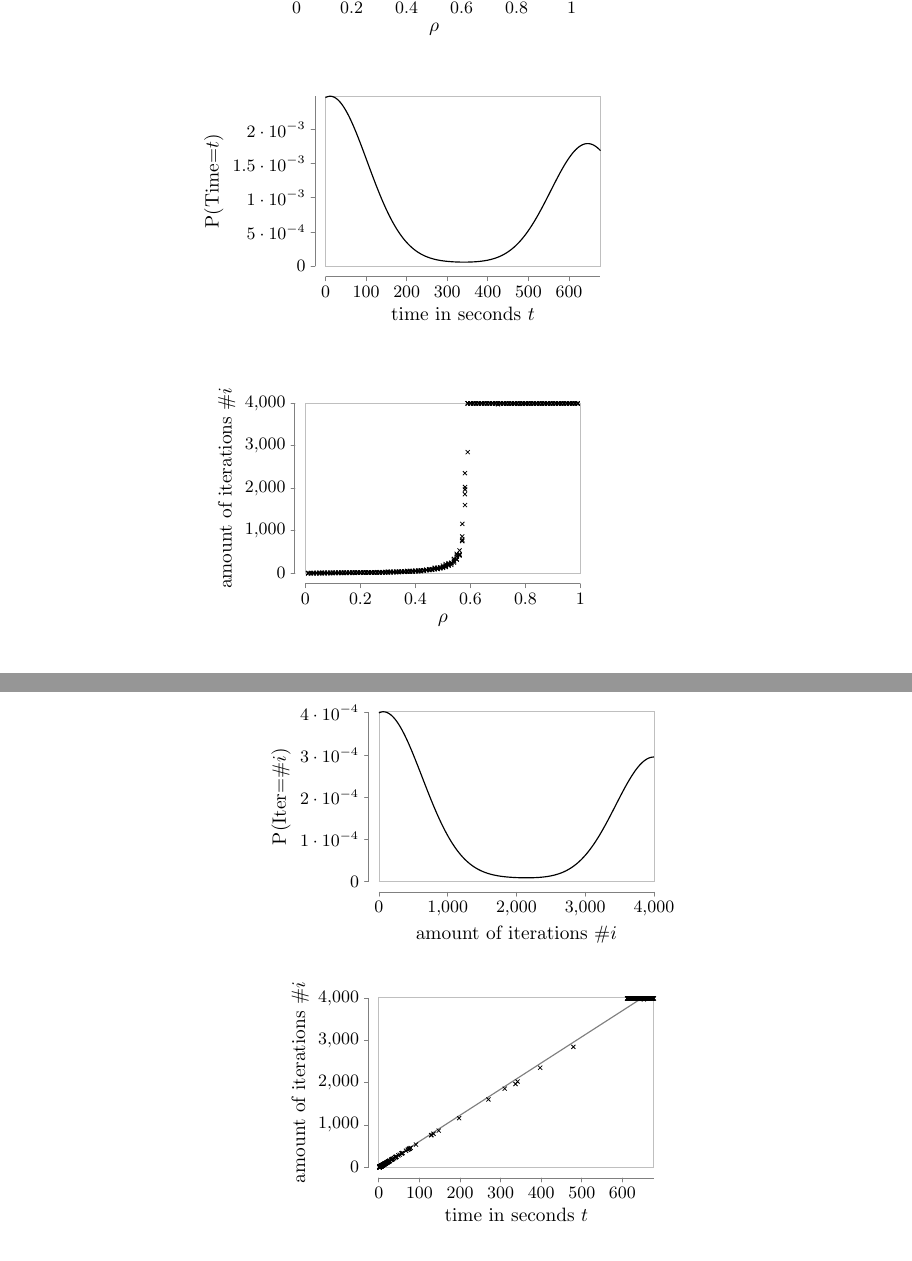
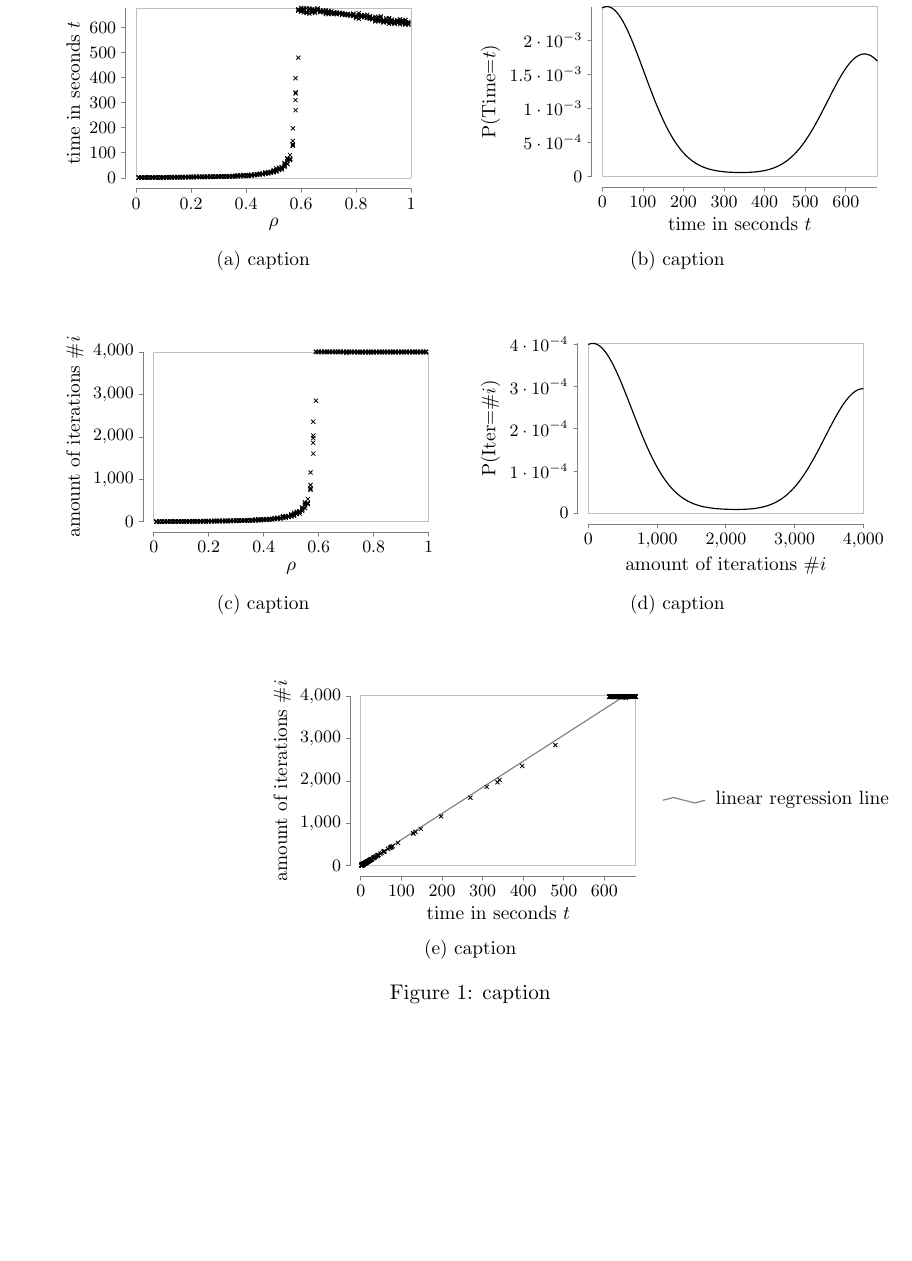
Before and after one commit to jofas/pscw, a LaTeX paper (doc/pscw.tex): two parts of pages 1 and 2 of 2 before the commit and part of page 2 of 2 after it, the two joined at a grey line, cut at the place of the change, the shorter picture padded with empty space. Compiled offline with pdfLaTeX.

Commit message:
plots -> subfigures

```diff
--- a/doc/pscw.tex
+++ b/doc/pscw.tex
@@ -61,8 +61,11 @@
 \begin{keywords}
 \end{keywords}
 
+\begin{figure}[htbp]
+\begin{center}
 
-\begin{center}
+% density -> time_sum {{{
+\begin{subfigure}[b]{0.49\textwidth}
 \begin{tikzpicture}[scale=1]
   \datavisualization[
     scientific axes=clean,
@@ -74,9 +77,11 @@
   data[headline={x, y}, read from file=data/density_time_sum.csv, set=d]
   ;
 \end{tikzpicture}
-\end{center}
-
-\begin{center}
+\caption{caption}
+\end{subfigure}
+% }}}
+% kde time_sum {{{
+\begin{subfigure}[b]{0.49\textwidth}
 \begin{tikzpicture}[scale=1]
   \datavisualization[
     scientific axes=clean,
@@ -87,9 +92,14 @@
   data[headline={x, y}, read from file=data/kde_time_sum.csv, set=d]
   ;
 \end{tikzpicture}
-\end{center}
+\caption{caption}
+\end{subfigure}
+% }}}
 
-\begin{center}
+\vspace{1cm}
+
+% density -> num_iter {{{
+\begin{subfigure}[b]{0.49\textwidth}
 \begin{tikzpicture}[scale=1]
   \datavisualization[
     scientific axes=clean,
@@ -101,9 +111,11 @@
   data[headline={x, y}, read from file=data/density_num_iter.csv, set=d]
   ;
 \end{tikzpicture}
-\end{center}
-
-\begin{center}
+\caption{caption}
+\end{subfigure}
+% }}}
+% kde num_iter {{{
+\begin{subfigure}[b]{0.49\textwidth}
 \begin{tikzpicture}[scale=1]
   \datavisualization[
     scientific axes=clean,
@@ -114,21 +126,32 @@
   data[headline={x, y}, read from file=data/kde_num_iter.csv, set=d]
   ;
 \end{tikzpicture}
-\end{center}
+\caption{caption}
+\end{subfigure}
+% }}}
 
-\begin{center}
+\vspace{1cm}
+
+% time_sum -> num_iter {{{
+\begin{subfigure}[b]{0.49\textwidth}
 \begin{tikzpicture}[scale=1]
   \datavisualization[
     scientific axes=clean,
     visualize as scatter/.list={d},
     visualize as line/.list={d1},
     d={style={mark=x, mark size=1.5pt}},
-    d1={style={visualizer color=black!50}},
+    d1={style={visualizer color=black!50},
+        label in legend={text={linear regression line} }},
     y axis={include value={0}, label={amount of iterations $\#i$}},
     x axis={include value={0}, label={time in seconds $t$}},
+    %legend=below,
   ]
   data[headline={x, y}, read from file=data/time_sum_num_iter.csv, set=d]
   data[headline={x, y}, read from file=data/lin_reg_time_sum_num_iter.csv, set=d1]
   ;
 \end{tikzpicture}
+\caption{caption}
+\end{subfigure}
+% }}}
+\caption{caption}
 \end{center}
```
Also changed, not shown: doc/pscw.pdf, doc/pscw.tex (1 more changed lines).
